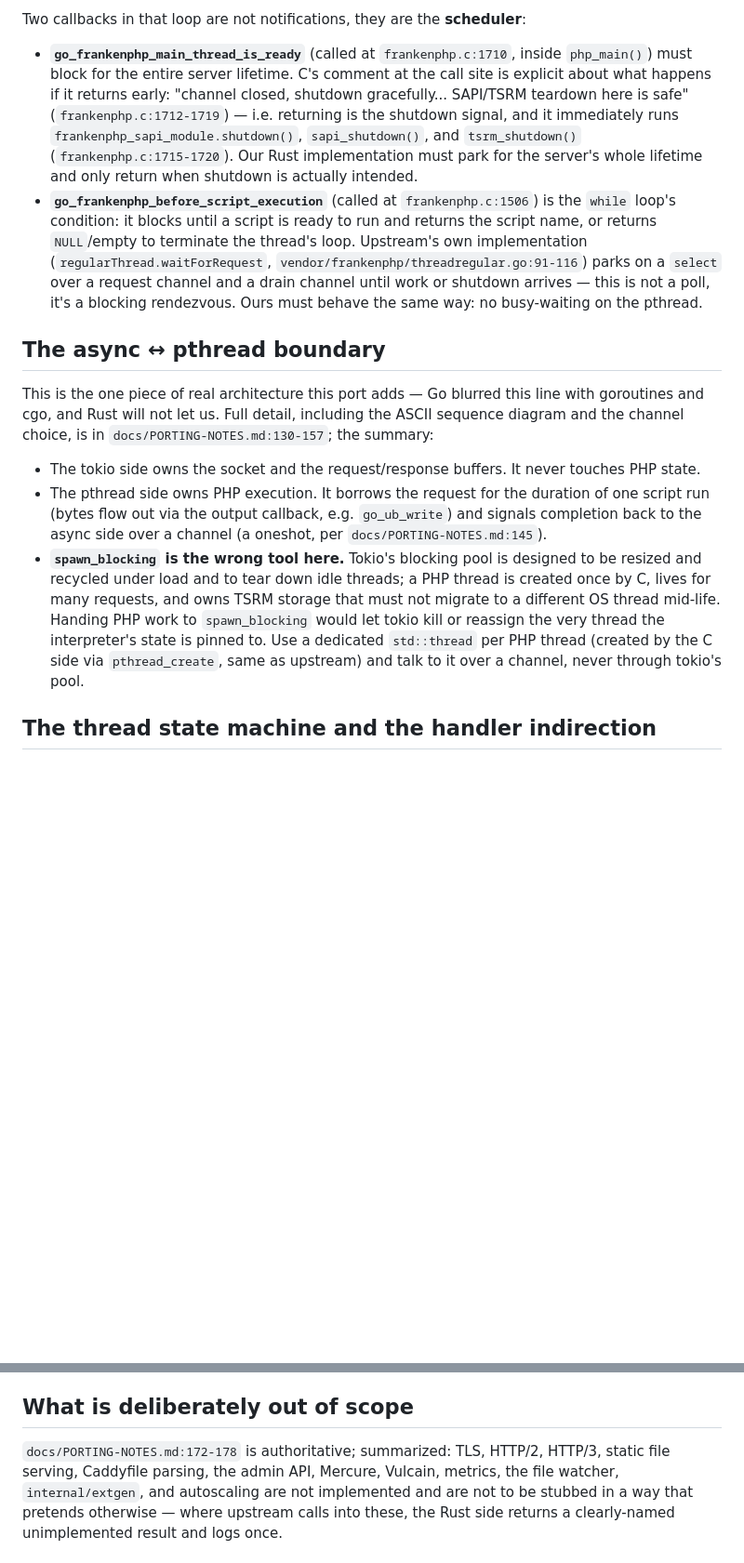
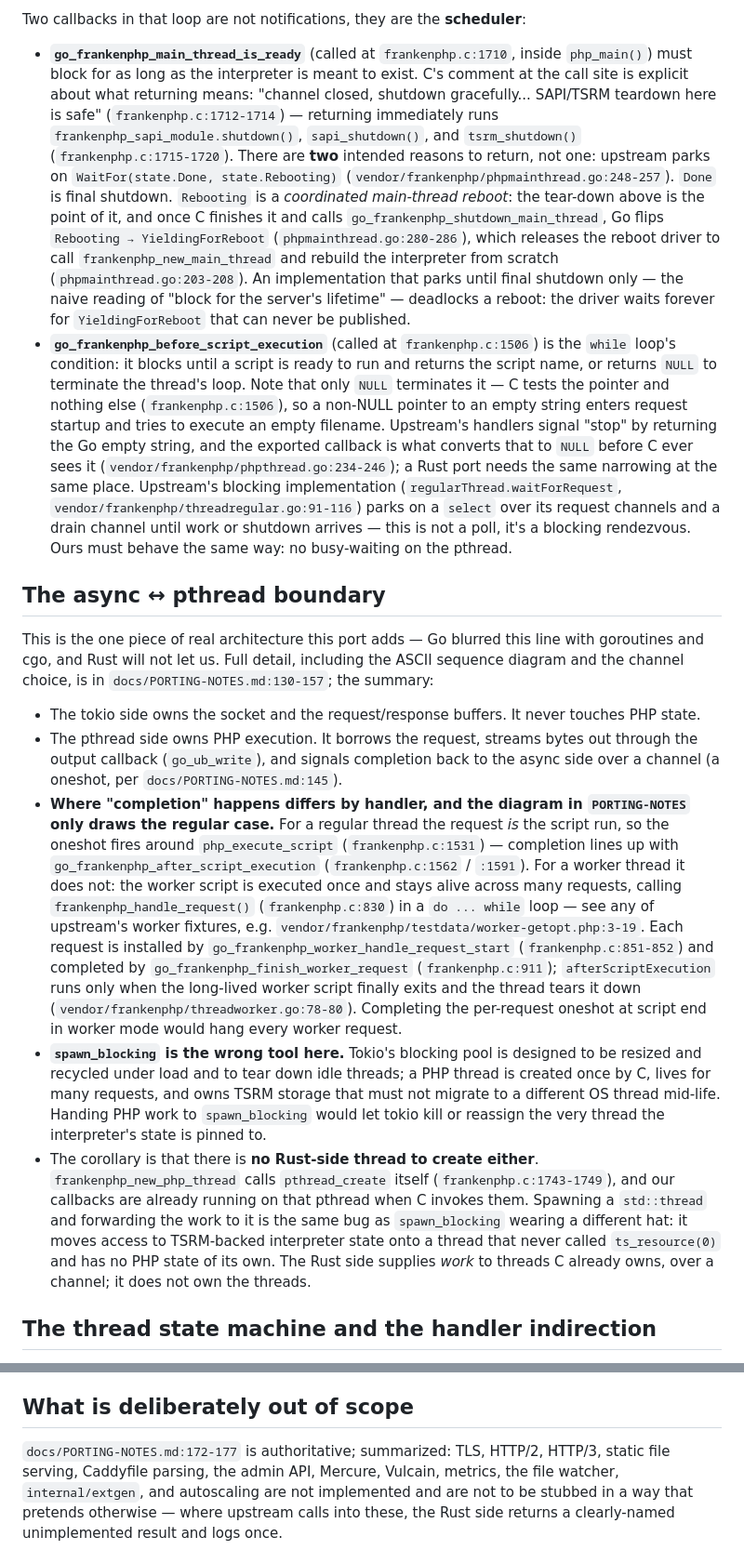
Before and after one commit to melihucar/frankenrust, a Markdown page: docs/ARCHITECTURE.md, 2 parts joined by grey strips. Shown at 93% size. Rendered like a GitHub page; blank space fills up the shorter version.

```diff
--- a/docs/ARCHITECTURE.md
+++ b/docs/ARCHITECTURE.md
@@ -116,22 +124,36 @@ migrates.
 Two callbacks in that loop are not notifications, they are the **scheduler**:
 
 - **`go_frankenphp_main_thread_is_ready`** (called at `frankenphp.c:1710`,
-  inside `php_main()`) must block for the entire server lifetime. C's comment
-  at the call site is explicit about what happens if it returns early: "channel
-  closed, shutdown gracefully... SAPI/TSRM teardown here is safe"
-  (`frankenphp.c:1712-1719`) — i.e. returning is the shutdown signal, and it
-  immediately runs `frankenphp_sapi_module.shutdown()`, `sapi_shutdown()`, and
-  `tsrm_shutdown()` (`frankenphp.c:1715-1720`). Our Rust implementation must
-  park for the server's whole lifetime and only return when shutdown is
-  actually intended.
+  inside `php_main()`) must block for as long as the interpreter is meant to
+  exist. C's comment at the call site is explicit about what returning means:
+  "channel closed, shutdown gracefully... SAPI/TSRM teardown here is safe"
+  (`frankenphp.c:1712-1714`) — returning immediately runs
+  `frankenphp_sapi_module.shutdown()`, `sapi_shutdown()`, and `tsrm_shutdown()`
+  (`frankenphp.c:1715-1720`). There are **two** intended reasons to return, not
+  one: upstream parks on `WaitFor(state.Done, state.Rebooting)`
+  (`vendor/frankenphp/phpmainthread.go:248-257`). `Done` is final shutdown.
+  `Rebooting` is a *coordinated main-thread reboot*: the tear-down above is the
+  point of it, and once C finishes it and calls `go_frankenphp_shutdown_main_thread`,
+  Go flips `Rebooting → YieldingForReboot` (`phpmainthread.go:280-286`), which
+  releases the reboot driver to call `frankenphp_new_main_thread` and rebuild
+  the interpreter from scratch (`phpmainthread.go:203-208`). An implementation
+  that parks until final shutdown only — the naive reading of "block for the
+  server's lifetime" — deadlocks a reboot: the driver waits forever for
+  `YieldingForReboot` that can never be published.
 - **`go_frankenphp_before_script_execution`** (called at `frankenphp.c:1506`)
-  is the `while` loop's condition: it blocks until a script is ready to run
-  and returns the script name, or returns `NULL`/empty to terminate the
-  thread's loop. Upstream's own implementation (`regularThread.waitForRequest`,
-  `vendor/frankenphp/threadregular.go:91-116`) parks on a `select` over a
-  request channel and a drain channel until work or shutdown arrives — this is
-  not a poll, it's a blocking rendezvous. Ours must behave the same way: no
-  busy-waiting on the pthread.
+  is the `while` loop's condition: it blocks until a script is ready to run and
+  returns the script name, or returns `NULL` to terminate the thread's loop.
+  Note that only `NULL` terminates it — C tests the pointer and nothing else
+  (`frankenphp.c:1506`), so a non-NULL pointer to an empty string enters
+  request startup and tries to execute an empty filename. Upstream's handlers
+  signal "stop" by returning the Go empty string, and the exported callback is
+  what converts that to `NULL` before C ever sees it
+  (`vendor/frankenphp/phpthread.go:234-246`); a Rust port needs the same
+  narrowing at the same place. Upstream's blocking implementation
+  (`regularThread.waitForRequest`, `vendor/frankenphp/threadregular.go:91-116`)
+  parks on a `select` over its request channels and a drain channel until work
+  or shutdown arrives — this is not a poll, it's a blocking rendezvous. Ours
+  must behave the same way: no busy-waiting on the pthread.
 
 ## The async ↔ pthread boundary
 
@@ -142,18 +164,40 @@ the ASCII sequence diagram and the channel choice, is in
 
 - The tokio side owns the socket and the request/response buffers. It never
   touches PHP state.
-- The pthread side owns PHP execution. It borrows the request for the
-  duration of one script run (bytes flow out via the output callback, e.g.
-  `go_ub_write`) and signals completion back to the async side over a channel
-  (a oneshot, per `docs/PORTING-NOTES.md:145`).
+- The pthread side owns PHP execution. It borrows the request, streams bytes
+  out through the output callback (`go_ub_write`), and signals completion back
+  to the async side over a channel (a oneshot, per
+  `docs/PORTING-NOTES.md:145`).
+- **Where "completion" happens differs by handler, and the diagram in
+  `PORTING-NOTES` only draws the regular case.** For a regular thread the
+  request *is* the script run, so the oneshot fires around
+  `php_execute_script` (`frankenphp.c:1531`) — completion lines up with
+  `go_frankenphp_after_script_execution` (`frankenphp.c:1562` / `:1591`). For a
+  worker thread it does not: the worker script is executed once and stays
+  alive across many requests, calling `frankenphp_handle_request()`
+  (`frankenphp.c:830`) in a `do ... while` loop — see any of upstream's worker
+  fixtures, e.g. `vendor/frankenphp/testdata/worker-getopt.php:3-19`. Each
+  request is installed by
+  `go_frankenphp_worker_handle_request_start` (`frankenphp.c:851-852`) and
+  completed by `go_frankenphp_finish_worker_request` (`frankenphp.c:911`);
+  `afterScriptExecution` runs only when the long-lived worker script finally
+  exits and the thread tears it down
+  (`vendor/frankenphp/threadworker.go:78-80`). Completing the per-request
+  oneshot at script end in worker mode would hang every worker request.
 - **`spawn_blocking` is the wrong tool here.** Tokio's blocking pool is
   designed to be resized and recycled under load and to tear down idle
   threads; a PHP thread is created once by C, lives for many requests, and
   owns TSRM storage that must not migrate to a different OS thread mid-life.
   Handing PHP work to `spawn_blocking` would let tokio kill or reassign the
-  very thread the interpreter's state is pinned to. Use a dedicated
-  `std::thread` per PHP thread (created by the C side via `pthread_create`,
-  same as upstream) and talk to it over a channel, never through tokio's pool.
+  very thread the interpreter's state is pinned to.
+- The corollary is that there is **no Rust-side thread to create either**.
+  `frankenphp_new_php_thread` calls `pthread_create` itself
+  (`frankenphp.c:1743-1749`), and our callbacks are already running on that
+  pthread when C invokes them. Spawning a `std::thread` and forwarding the work
+  to it is the same bug as `spawn_blocking` wearing a different hat: it moves
+  access to TSRM-backed interpreter state onto a thread that never called
+  `ts_resource(0)` and has no PHP state of its own. The Rust side supplies
+  *work* to threads C already owns, over a channel; it does not own the threads.
 
 ## The thread state machine and the handler indirection
 
@@ -246,7 +307,7 @@ not an invariant (`docs/PORTING-NOTES.md:159-166`).
 
 ## What is deliberately out of scope
 
-`docs/PORTING-NOTES.md:172-178` is authoritative; summarized: TLS, HTTP/2,
+`docs/PORTING-NOTES.md:172-177` is authoritative; summarized: TLS, HTTP/2,
 HTTP/3, static file serving, Caddyfile parsing, the admin API, Mercure,
 Vulcain, metrics, the file watcher, `internal/extgen`, and autoscaling are not
 implemented and are not to be stubbed in a way that pretends otherwise — where
```
Also changed, not shown: other parts of docs/ARCHITECTURE.md (+44 -19 lines).
